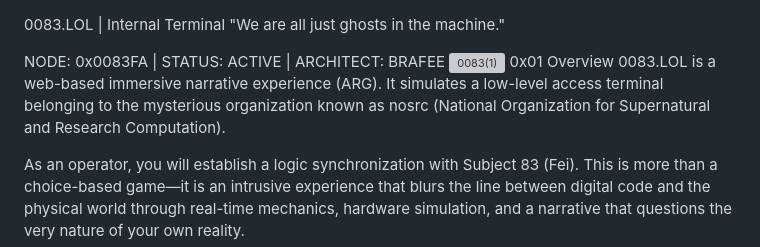
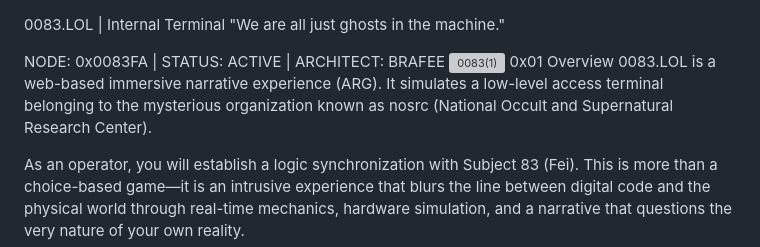
Before and after one commit to brafee/0083LOL, a Markdown page: README.md, the part around the change. Rendered like a GitHub page; grey boxes are pictures that could not be loaded.

```diff
--- a/README.md
+++ b/README.md
@@ -4,7 +4,7 @@
 NODE: 0x0083FA | STATUS: ACTIVE | ARCHITECT: BRAFEE
 <img width="630" height="715" alt="0083(1)" src="https://github.com/user-attachments/assets/d3ef3705-7d64-4a0b-8a67-e19ea0fd7fe3" />
 0x01 Overview
-0083.LOL is a web-based immersive narrative experience (ARG). It simulates a low-level access terminal belonging to the mysterious organization known as nosrc (National Organization for Supernatural and Research Computation).
+0083.LOL is a web-based immersive narrative experience (ARG). It simulates a low-level access terminal belonging to the mysterious organization known as nosrc (National Occult and Supernatural Research Center).
 
 As an operator, you will establish a logic synchronization with Subject 83 (Fei). This is more than a choice-based game—it is an intrusive experience that blurs the line between digital code and the physical world through real-time mechanics, hardware simulation, and a narrative that questions the very nature of your own reality.
 
```
